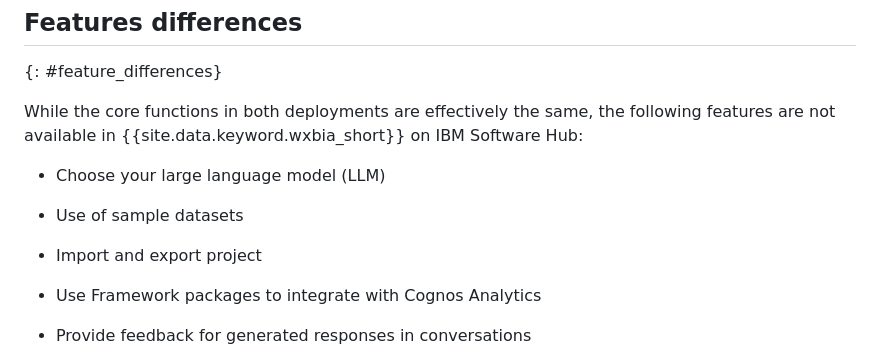
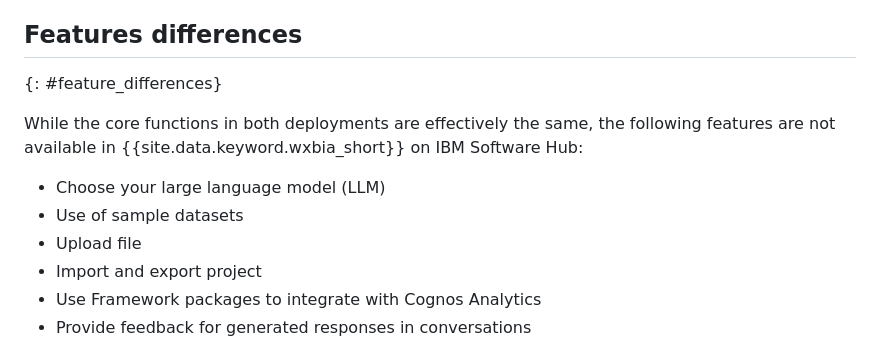
Before and after one commit to ibm-cloud-docs/watsonx-bi, a Markdown page: feature_diff.md, the part around one of its changes. Rendered like a GitHub page.

```diff
--- a/feature_diff.md
+++ b/feature_diff.md
@@ -61,7 +61,7 @@ While the core functions in both deployments are effectively the same, the follo
 
 - Choose your large language model (LLM)
 - Use of sample datasets
-
+- Upload file
 - Import and export project
 - Use Framework packages to integrate with Cognos Analytics
 - Provide feedback for generated responses in conversations
```
Also changed, not shown: other parts of feature_diff.md (+1 -1 lines), modeling_best_practices.md (+9 -2 lines), usecase_create_metrics.md (+9 -7 lines), wxbi_column_expression.png (added), wxbi_tip_expression.png (added).
